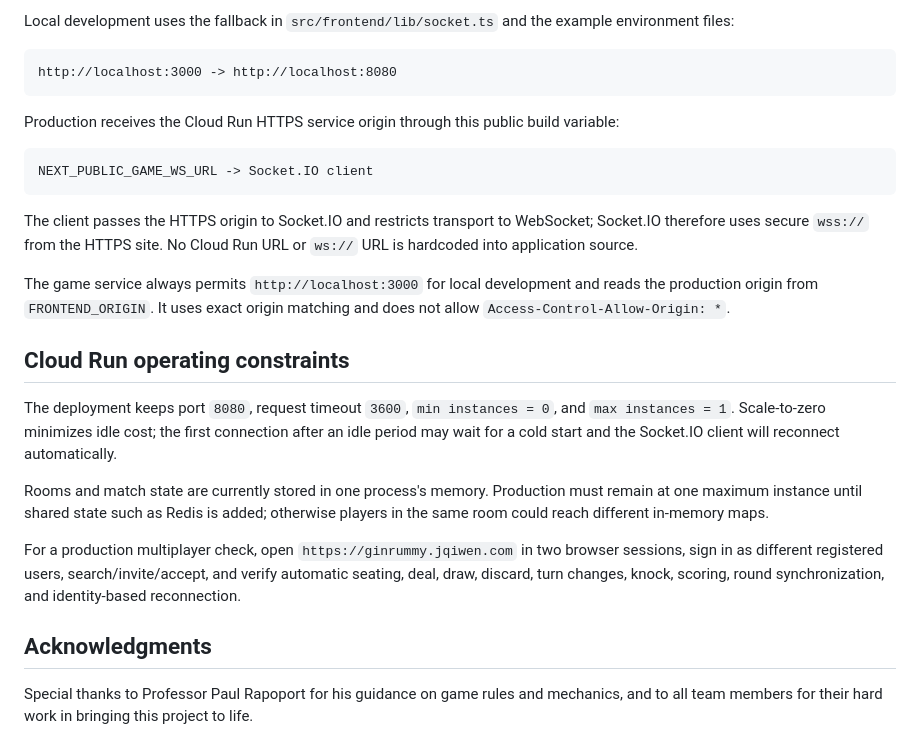
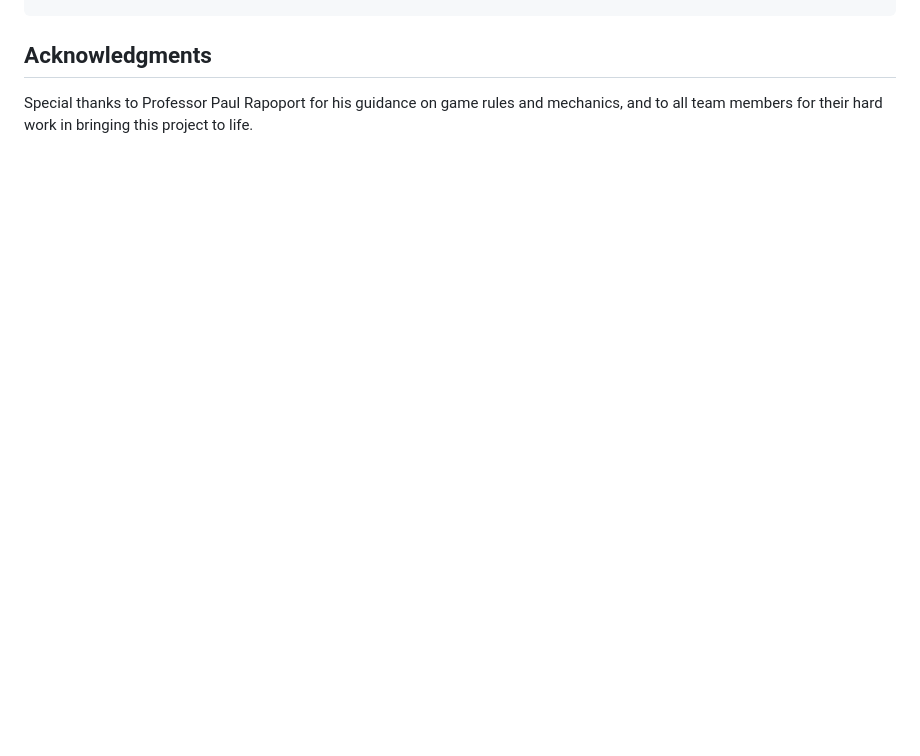
Before and after one commit to jqiwen/Ginrummy, a Markdown page: README.md, the part around one of its changes. Rendered like a GitHub page; blank space fills up the shorter version.

````diff
--- a/README.md
+++ b/README.md
@@ -115,26 +82,2 @@ Both workflows also support manual runs from the Actions tab. Their push path fi
-Local development uses the fallback in `src/frontend/lib/socket.ts` and the example environment files:
-
-```text
-http://localhost:3000 -> http://localhost:8080
-```
-
-Production receives the Cloud Run HTTPS service origin through this public build variable:
-
-```text
-NEXT_PUBLIC_GAME_WS_URL -> Socket.IO client
-```
-
-The client passes the HTTPS origin to Socket.IO and restricts transport to WebSocket; Socket.IO therefore uses secure `wss://` from the HTTPS site. No Cloud Run URL or `ws://` URL is hardcoded into application source.
-
-The game service always permits `http://localhost:3000` for local development and reads the production origin from `FRONTEND_ORIGIN`. It uses exact origin matching and does not allow `Access-Control-Allow-Origin: *`.
-
-## Cloud Run operating constraints
-
-The deployment keeps port `8080`, request timeout `3600`, `min instances = 0`, and `max instances = 1`. Scale-to-zero minimizes idle cost; the first connection after an idle period may wait for a cold start and the Socket.IO client will reconnect automatically.
-
-Rooms and match state are currently stored in one process's memory. Production must remain at one maximum instance until shared state such as Redis is added; otherwise players in the same room could reach different in-memory maps.
-
-For a production multiplayer check, open `https://ginrummy.jqiwen.com` in two browser sessions, sign in as different registered users, search/invite/accept, and verify automatic seating, deal, draw, discard, turn changes, knock, scoring, round synchronization, and identity-based reconnection.
-
 ## Acknowledgments
 Special thanks to Professor Paul Rapoport for his guidance on game rules and mechanics, and to all team members for their hard work in bringing this project to life.
````
Also changed, not shown: other parts of README.md (+0 -33 lines).
